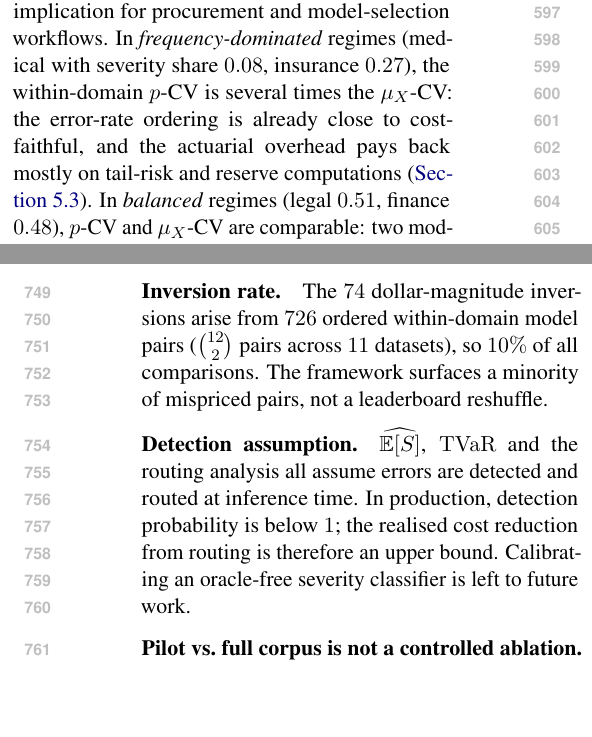
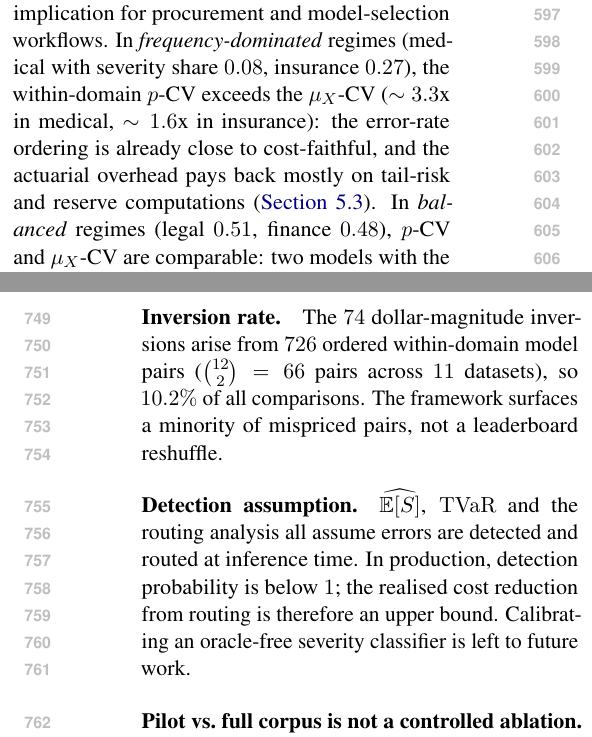
Before and after one commit to davebulaval/severity-eval, a LaTeX paper (paper/main.tex): two parts of the columns of pages 8 and 10 of 32, joined at a grey line, cut so that both start at the same text, the shorter picture padded with empty space. Compiled offline with pdfLaTeX.

Commit message:
paper: R9 polish (CV-ratio precision, inversion rate consistency) (#85)
R9 final reviewer pass surfaced two minor polish items.

W1: §6.2 said "$p$-CV is several times the $\mu_X$-CV" for both
medical (3.3x, fair) and insurance (1.6x, overstated). Replaced
with "exceeds" + explicit ratios per domain.

W2: Inversion rate quoted as $10.2\%$ in §5 but $10\%$ in
Limitations. Unified to $10.2\%$ and made the binomial more
explicit ($\binom{12}{2}=66$ pairs across $11$ datasets).

Co-authored-by: Claude Opus 4.7 <noreply@anthropic.com>

```diff
--- a/paper/main.tex
+++ b/paper/main.tex
@@ -1013,8 +1013,9 @@ into a budgeted comparison.
 The RQ2 decomposition (\autoref{sec:rq2}) has a direct
 implication for procurement and model-selection workflows.
 In \emph{frequency-dominated} regimes (medical with severity
-share $0.08$, insurance $0.27$), the within-domain $p$-CV is
-several times the $\mu_X$-CV: the error-rate ordering is already
+share $0.08$, insurance $0.27$), the within-domain $p$-CV
+exceeds the $\mu_X$-CV ($\sim 3.3$x in medical, $\sim 1.6$x in
+insurance): the error-rate ordering is already
 close to cost-faithful, and the actuarial overhead pays back
 mostly on tail-risk and reserve computations (\autoref{sec:rq3}).
 In \emph{balanced} regimes (legal $0.51$, finance $0.48$),
@@ -1173,8 +1174,9 @@ a quasi-trivial benchmark is added.
 
 \paragraph{Inversion rate.}
 The $74$ dollar-magnitude inversions arise from $726$ ordered
-within-domain model pairs ($\binom{12}{2}$ pairs across $11$
-datasets), so $10\%$ of all comparisons. The framework surfaces a
+within-domain model pairs ($\binom{12}{2} = 66$ pairs across
+$11$ datasets), so $10.2\%$ of all comparisons. The framework
+surfaces a
 minority of mispriced pairs, not a leaderboard reshuffle.
 
 \paragraph{Detection assumption.}
```
